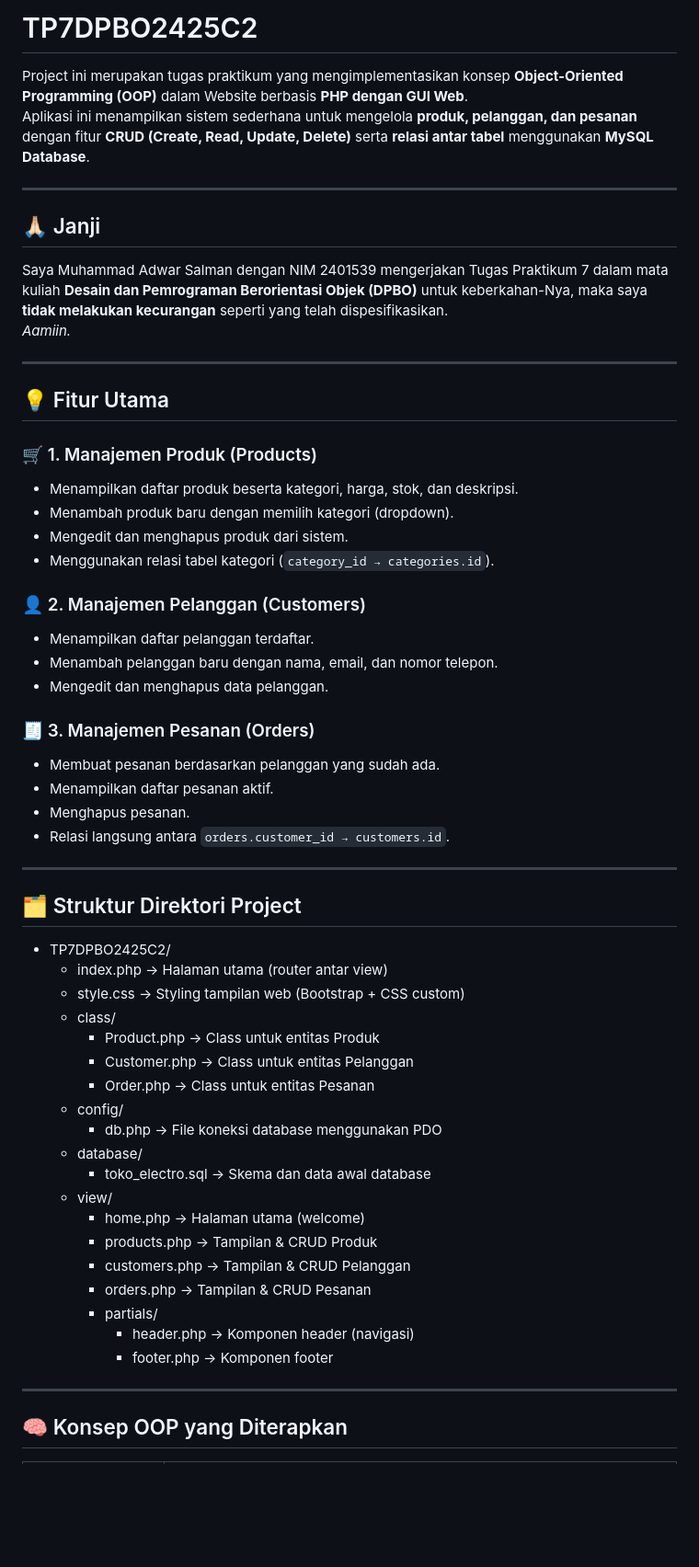
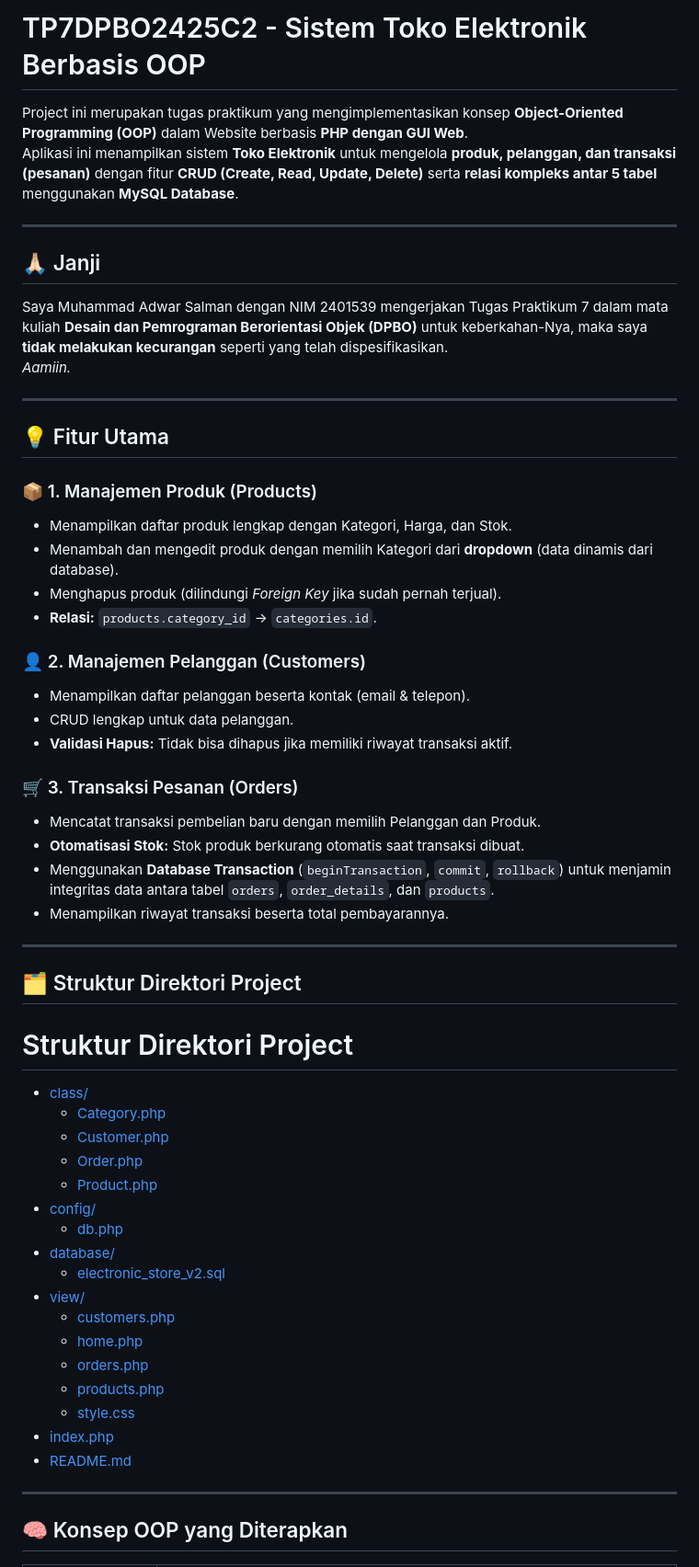
Before and after one commit to AdwarSalman/TP7DPBO2425C2, a Markdown page: README.md, the part around the change printed below. Shown: that part at 92% size. Drawn GitHub-style; blank space fills up the shorter version.

```diff
--- a/README.md
+++ b/README.md
@@ -1,10 +1,12 @@
-# TP7DPBO2425C2
+# TP7DPBO2425C2 - Sistem Toko Elektronik Berbasis OOP
+
 Project ini merupakan tugas praktikum yang mengimplementasikan konsep **Object-Oriented Programming (OOP)** dalam Website berbasis **PHP dengan GUI Web**.
-Aplikasi ini menampilkan sistem sederhana untuk mengelola **produk, pelanggan, dan pesanan** dengan fitur **CRUD (Create, Read, Update, Delete)** serta **relasi antar tabel** menggunakan **MySQL Database**.
+Aplikasi ini menampilkan sistem **Toko Elektronik** untuk mengelola **produk, pelanggan, dan transaksi (pesanan)** dengan fitur **CRUD (Create, Read, Update, Delete)** serta **relasi kompleks antar 5 tabel** menggunakan **MySQL Database**.
 
 ---
 
 ## 🙏🏻 Janji
+
 Saya Muhammad Adwar Salman dengan NIM 2401539 mengerjakan Tugas Praktikum 7 dalam mata kuliah **Desain dan Pemrograman Berorientasi Objek (DPBO)** untuk keberkahan-Nya, maka saya **tidak melakukan kecurangan** seperti yang telah dispesifikasikan.
 _Aamiin._
 
@@ -12,47 +14,45 @@ _Aamiin._
 
 ## 💡 Fitur Utama
 
-### 🛒 1. Manajemen Produk (Products)
-- Menampilkan daftar produk beserta kategori, harga, stok, dan deskripsi.
-- Menambah produk baru dengan memilih kategori (dropdown).
-- Mengedit dan menghapus produk dari sistem.
-- Menggunakan relasi tabel kategori (`category_id → categories.id`).
+### 📦 1. Manajemen Produk (Products)
+- Menampilkan daftar produk lengkap dengan Kategori, Harga, dan Stok.
+- Menambah dan mengedit produk dengan memilih Kategori dari **dropdown** (data dinamis dari database).
+- Menghapus produk (dilindungi *Foreign Key* jika sudah pernah terjual).
+- **Relasi:** `products.category_id` → `categories.id`.
 
 ### 👤 2. Manajemen Pelanggan (Customers)
-- Menampilkan daftar pelanggan terdaftar.
-- Menambah pelanggan baru dengan nama, email, dan nomor telepon.
-- Mengedit dan menghapus data pelanggan.
+- Menampilkan daftar pelanggan beserta kontak (email & telepon).
+- CRUD lengkap untuk data pelanggan.
+- **Validasi Hapus:** Tidak bisa dihapus jika memiliki riwayat transaksi aktif.
 
-### 🧾 3. Manajemen Pesanan (Orders)
-- Membuat pesanan berdasarkan pelanggan yang sudah ada.
-- Menampilkan daftar pesanan aktif.
-- Menghapus pesanan.
-- Relasi langsung antara `orders.customer_id → customers.id`.
+### 🛒 3. Transaksi Pesanan (Orders)
+- Mencatat transaksi pembelian baru dengan memilih Pelanggan dan Produk.
+- **Otomatisasi Stok:** Stok produk berkurang otomatis saat transaksi dibuat.
+- Menggunakan **Database Transaction** (`beginTransaction`, `commit`, `rollback`) untuk menjamin integritas data antara tabel `orders`, `order_details`, dan `products`.
+- Menampilkan riwayat transaksi beserta total pembayarannya.
 
 ---
 
 ## 🗂️ Struktur Direktori Project
+# Struktur Direktori Project
 
-- TP7DPBO2425C2/
-  - index.php → Halaman utama (router antar view)
-  - style.css → Styling tampilan web (Bootstrap + CSS custom)
-  - class/
-    - Product.php → Class untuk entitas Produk
-    - Customer.php → Class untuk entitas Pelanggan
-    - Order.php → Class untuk entitas Pesanan
-  - config/
-    - db.php → File koneksi database menggunakan PDO
-  - database/
-    - toko_electro.sql → Skema dan data awal database
-  - view/
-    - home.php → Halaman utama (welcome)
-    - products.php → Tampilan & CRUD Produk
-    - customers.php → Tampilan & CRUD Pelanggan
-    - orders.php → Tampilan & CRUD Pesanan
-    - partials/
-      - header.php → Komponen header (navigasi)
-      - footer.php → Komponen footer
-
+* [class/](class/)
+    * [Category.php](class/Category.php)
+    * [Customer.php](class/Customer.php)
+    * [Order.php](class/Order.php)
+    * [Product.php](class/Product.php)
+* [config/](config/)
+    * [db.php](config/db.php)
+* [database/](database/)
+    * [electronic_store_v2.sql](database/electronic_store_v2.sql)
+* [view/](view/)
+    * [customers.php](view/customers.php)
+    * [home.php](view/home.php)
+    * [orders.php](view/orders.php)
+    * [products.php](view/products.php)
+    * [style.css](view/style.css)
+* [index.php](index.php)
+* [README.md](README.md)
 ---
 
 ## 🧠 Konsep OOP yang Diterapkan
```
Also changed, not shown: other parts of README.md (+27 -64 lines).
